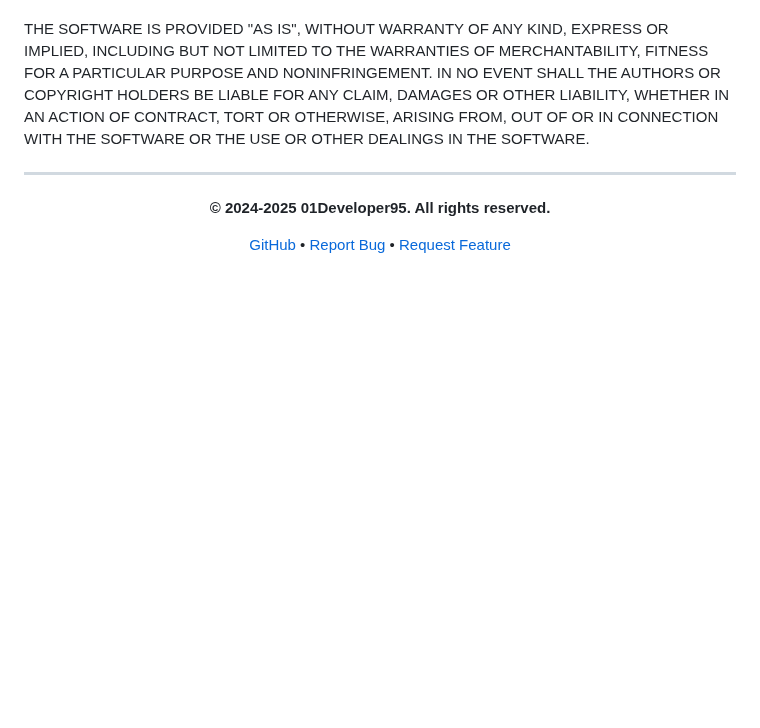
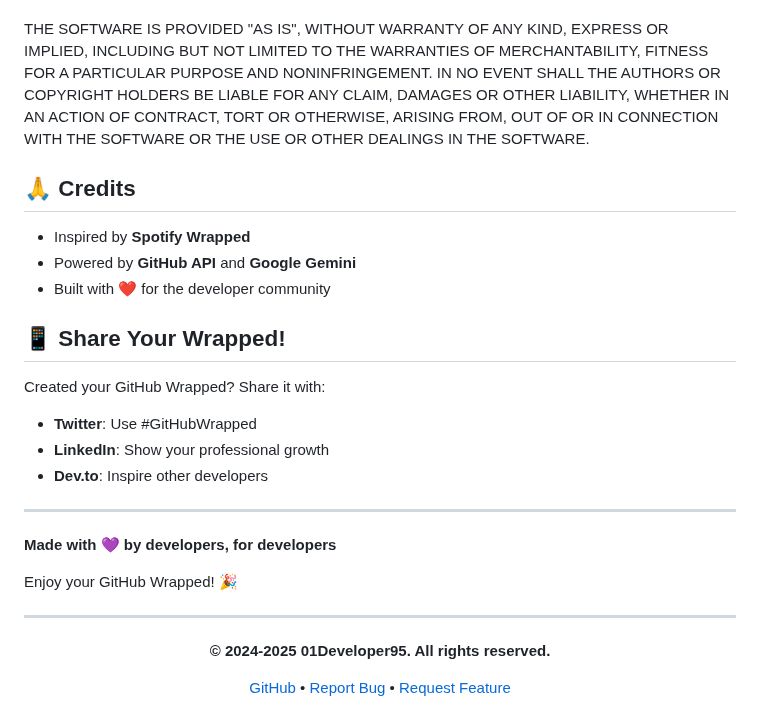
Before and after one commit to 01Developer95/GitHub-Wrapped, a Markdown page: README.md, the part around one of its changes. Drawn GitHub-style; blank space fills up the shorter version.

```diff
--- a/README.md
+++ b/README.md
@@ -83,6 +197,25 @@ LIABILITY, WHETHER IN AN ACTION OF CONTRACT, TORT OR OTHERWISE, ARISING FROM,
 OUT OF OR IN CONNECTION WITH THE SOFTWARE OR THE USE OR OTHER DEALINGS IN THE
 SOFTWARE.
 
+## 🙏 Credits
+
+- Inspired by **Spotify Wrapped**
+- Powered by **GitHub API** and **Google Gemini**
+- Built with ❤️ for the developer community
+
+## 📱 Share Your Wrapped!
+
+Created your GitHub Wrapped? Share it with:
+- **Twitter**: Use #GitHubWrapped
+- **LinkedIn**: Show your professional growth
+- **Dev.to**: Inspire other developers
+
+---
+
+**Made with 💜 by developers, for developers**
+
+Enjoy your GitHub Wrapped! 🎉
+
 ---
 
 <div align="center">
```
Also changed, not shown: other parts of README.md (+114 -0 lines).
